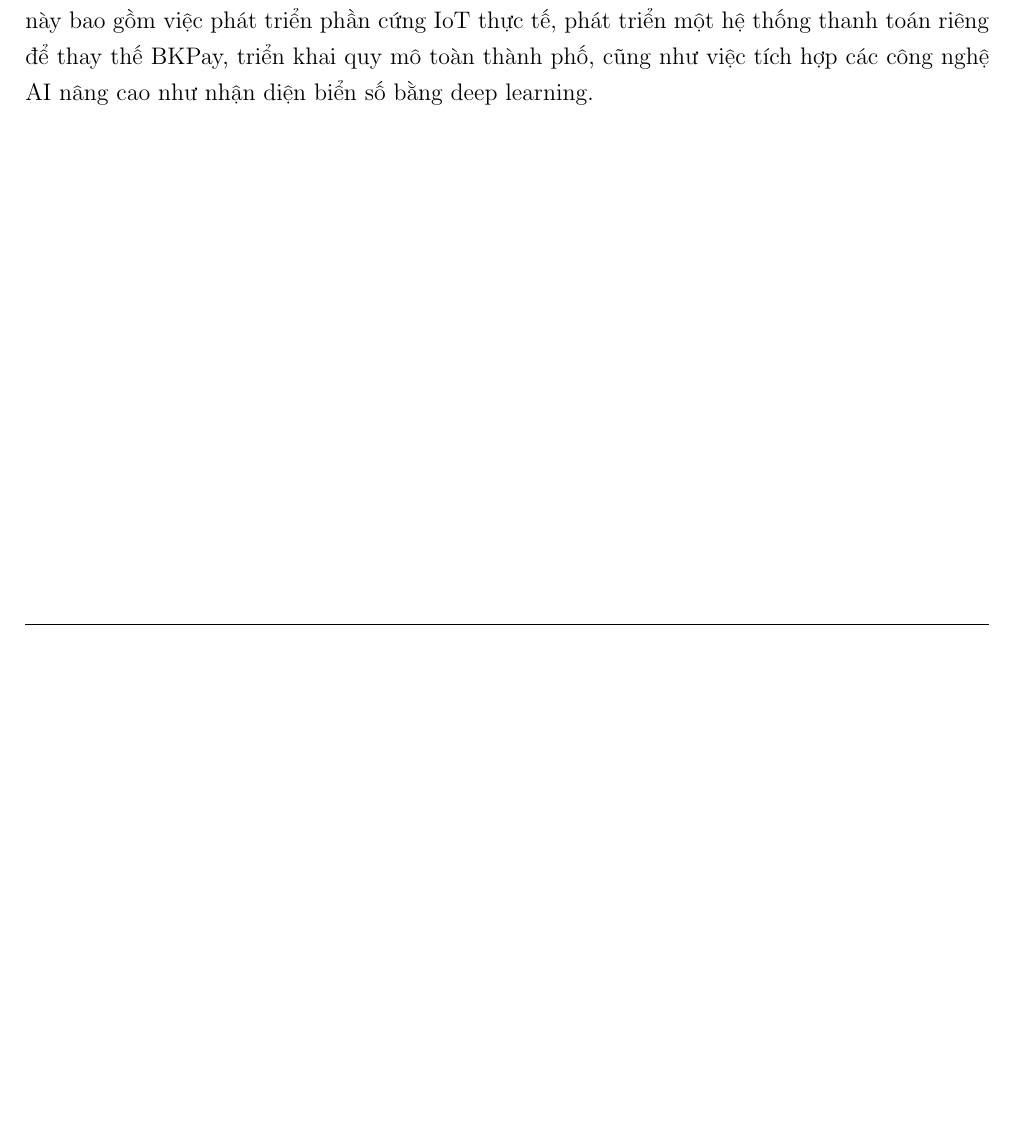
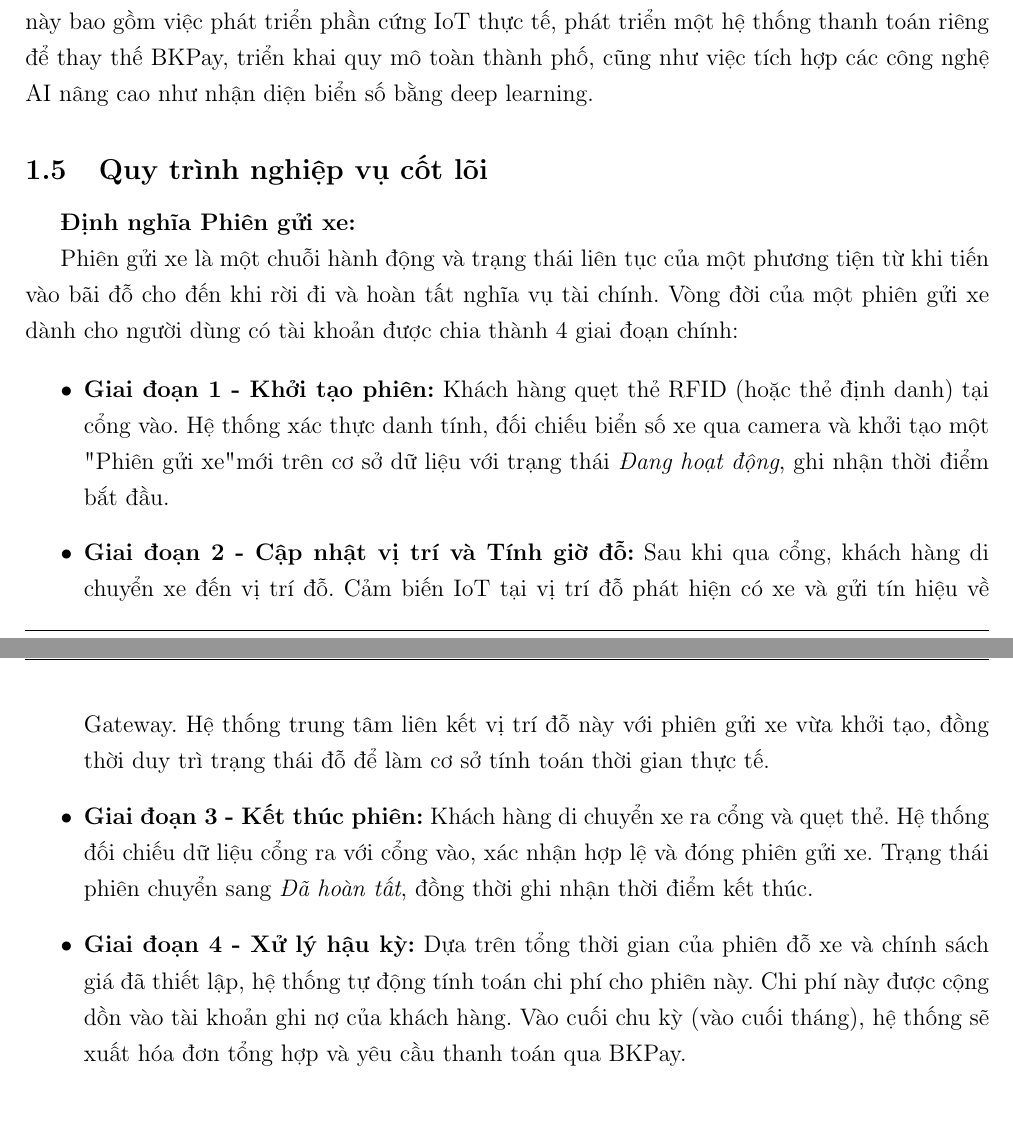
Before and after one commit to KTX-0711/Software-Engineering-Assignment-HK252, a LaTeX document (LaTex/main.tex): part of page 5 of 33 before the commit and two parts of pages 5 and 6 of 34 after it, the two joined at a grey line, cut so that both start at the same text, the shorter picture padded with empty space. Compiled offline with pdfLaTeX.

Commit message:
Update Packing Session

```diff
--- a/LaTex/main.tex
+++ b/LaTex/main.tex
@@ -237,6 +237,23 @@ Nhằm giải quyết các vấn đề trên, dự án này sẽ xây dựng H
 Trong phạm vi phát triển, hệ thống bao gồm các chức năng chính để đảm bảo vận hành toàn diện. Chức năng kiểm soát ra/vào hỗ trợ ghi nhận tự động bằng thẻ định danh, cấp thẻ tạm cho khách hoặc các trường hợp ngoại lệ, và cho phép xác thực thủ công khi cần thiết. Chức năng quản lý chỗ đậu xe cung cấp khả năng cập nhật trạng thái chỗ đậu theo thời gian thực, phát hiện lỗi cảm biến và hiện thị trạng thái bãi xe như còn chỗ, gần đầy, hoặc đầy. Đối với việc thanh toán, hệ thống sẽ tự động tính phí theo chu kỳ, gửi yêu cầu thanh toán qua BKPay và hỗ trợ thanh toán tiền mặt cho khách vãng lai. Hệ thống cũng quản lý tài khoản và phân quyền thông qua việc tích hợp HCMUT\_SSO, đồng bộ dữ liệu từ HCMUT\_DATACORE. Cuối cùng, chức năng báo cáo và truy vết đảm bảo lưu toàn bộ hoạt động, phục vụ việc xuất báo cáo tài chính và vận hành.
 
 Ngược lại, dự án cũng xác định rõ các yếu tố ngoài phạm vi triển khai. Những hạng mục này bao gồm việc phát triển phần cứng IoT thực tế, phát triển một hệ thống thanh toán riêng để thay thế BKPay, triển khai quy mô toàn thành phố, cũng như việc tích hợp các công nghệ AI nâng cao như nhận diện biển số bằng deep learning.
+\subsection{Quy trình nghiệp vụ cốt lõi}
+
+\textbf{Định nghĩa Phiên gửi xe:}
+
+Phiên gửi xe là một chuỗi hành động và trạng thái liên tục của một phương tiện từ khi tiến vào bãi đỗ cho đến khi rời đi và hoàn tất nghĩa vụ tài chính. Vòng đời của một phiên gửi xe dành cho người dùng có tài khoản được chia thành 4 giai đoạn chính:
+
+\begin{itemize}
+    \item \textbf{Giai đoạn 1 - Khởi tạo phiên:} Khách hàng quẹt thẻ RFID (hoặc thẻ định danh) tại cổng vào. Hệ thống xác thực danh tính, đối chiếu biển số xe qua camera và khởi tạo một "Phiên gửi xe" mới trên cơ sở dữ liệu với trạng thái \textit{Đang hoạt động}, ghi nhận thời điểm bắt đầu.
+
+    \item \textbf{Giai đoạn 2 - Cập nhật vị trí và Tính giờ đỗ:} Sau khi qua cổng, khách hàng di chuyển xe đến vị trí đỗ. Cảm biến IoT tại vị trí đỗ phát hiện có xe và gửi tín hiệu về Gateway. Hệ thống trung tâm liên kết vị trí đỗ này với phiên gửi xe vừa khởi tạo, đồng thời duy trì trạng thái đỗ để làm cơ sở tính toán thời gian thực tế.
+
+    \item \textbf{Giai đoạn 3 - Kết thúc phiên:} Khách hàng di chuyển xe ra cổng và quẹt thẻ. Hệ thống đối chiếu dữ liệu cổng ra với cổng vào, xác nhận hợp lệ và đóng phiên gửi xe. Trạng thái phiên chuyển sang \textit{Đã hoàn tất}, đồng thời ghi nhận thời điểm kết thúc.
+
+    \item \textbf{Giai đoạn 4 - Xử lý hậu kỳ:} Dựa trên tổng thời gian của phiên đỗ xe và chính sách giá đã thiết lập, hệ thống tự động tính toán chi phí cho phiên này. Chi phí này được cộng dồn vào tài khoản ghi nợ của khách hàng. Vào cuối chu kỳ (vào cuối tháng), hệ thống sẽ xuất hóa đơn tổng hợp và yêu cầu thanh toán qua BKPay.
+\end{itemize}
+
+
 
 \section{Use-case Diagram}
 \begin{figure}[H]
```
Also changed, not shown: LaTex/main.pdf.
